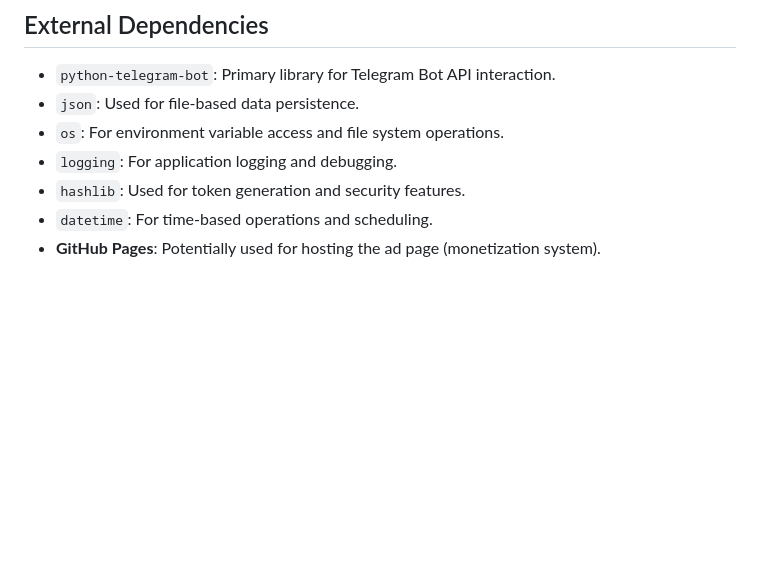
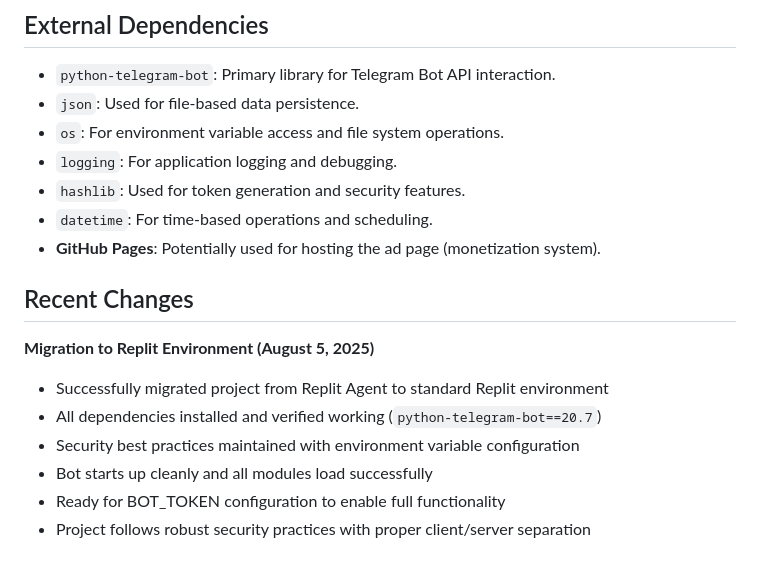
Before and after one commit to Sudip1844/MovieZoneBot, a Markdown page: replit.md, the part around the change. GitHub-like rendering; blank space fills up the shorter version.

Commit message:
Document the successful transition of the project to the Replit environment
Updates replit.md to reflect the successful migration from Replit Agent to the standard Replit environment.

Replit-Commit-Author: Agent
Replit-Commit-Session-Id: 0c3efe69-5a5b-4b6d-9e1d-48a3df7e9fd2
Replit-Commit-Checkpoint-Type: full_checkpoint

```diff
--- a/replit.md
+++ b/replit.md
@@ -60,3 +60,13 @@ The application adopts a modular architecture, promoting separation of concerns
 - `hashlib`: Used for token generation and security features.
 - `datetime`: For time-based operations and scheduling.
 - **GitHub Pages**: Potentially used for hosting the ad page (monetization system).
+
+## Recent Changes
+
+**Migration to Replit Environment (August 5, 2025)**
+- Successfully migrated project from Replit Agent to standard Replit environment
+- All dependencies installed and verified working (`python-telegram-bot==20.7`)
+- Security best practices maintained with environment variable configuration
+- Bot starts up cleanly and all modules load successfully
+- Ready for BOT_TOKEN configuration to enable full functionality
+- Project follows robust security practices with proper client/server separation
```
